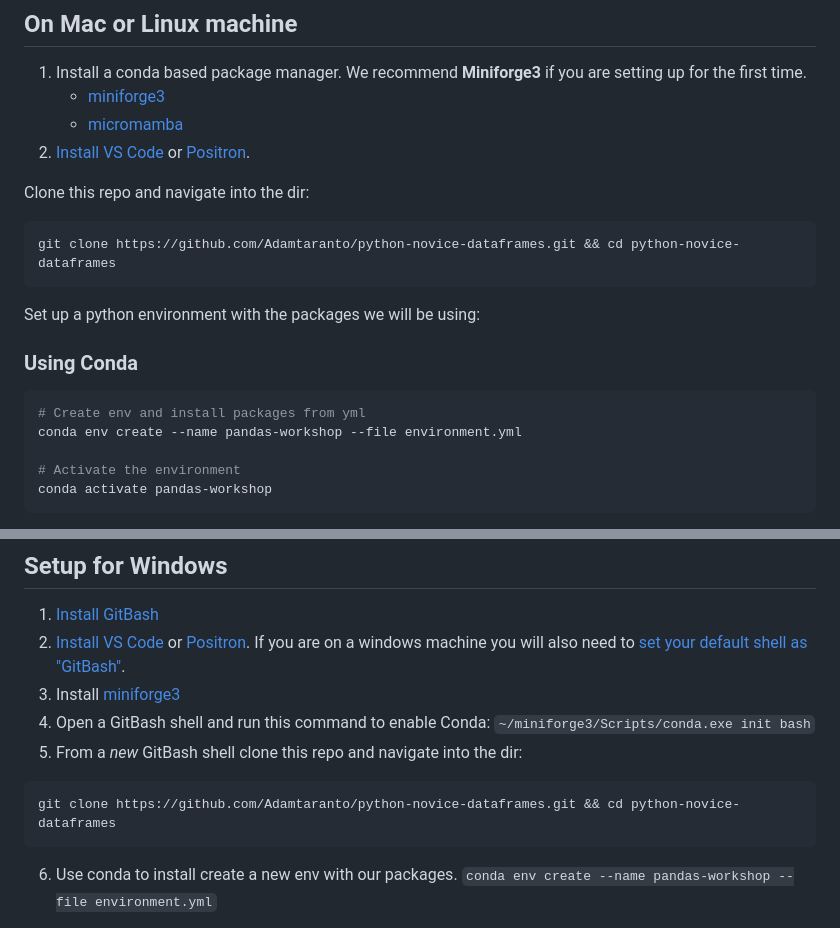
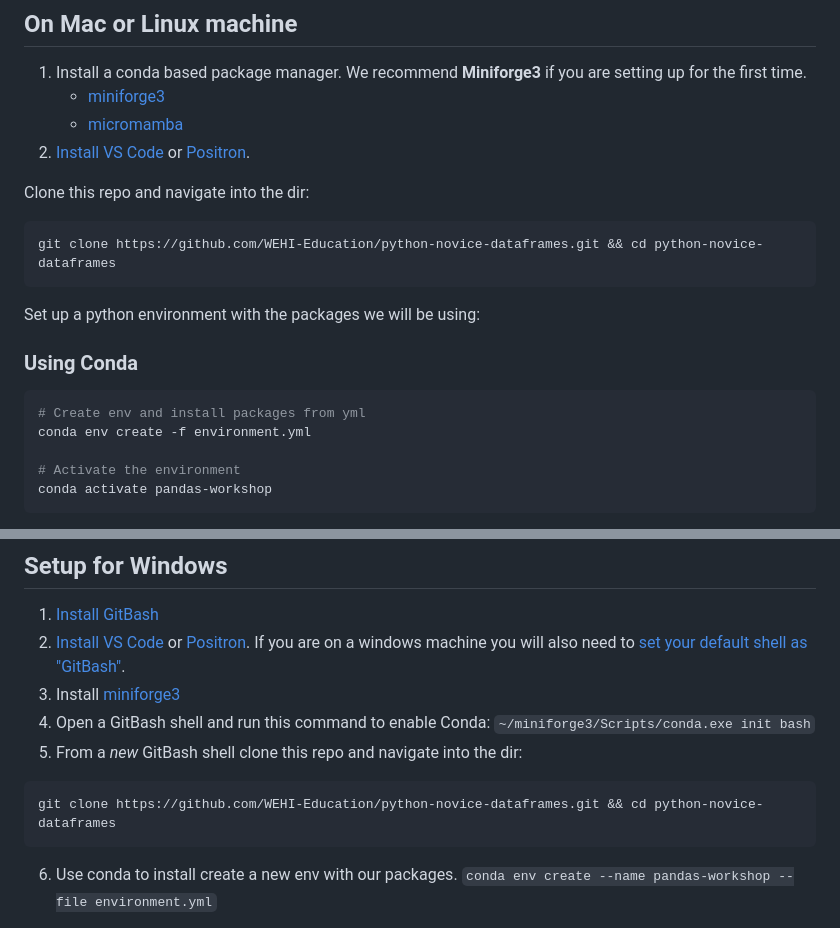
Before and after one commit to WEHI-Education/python-novice-dataframes, a Markdown page: README.md, 2 parts joined by grey strips. Rendered like a GitHub page.

Commit message:
Fix repo path

````diff
--- a/README.md
+++ b/README.md
@@ -17,7 +17,7 @@
 Clone this repo and navigate into the dir:
 
 ``` bash
-git clone https://github.com/Adamtaranto/python-novice-dataframes.git && cd python-novice-dataframes
+git clone https://github.com/WEHI-Education/python-novice-dataframes.git && cd python-novice-dataframes
 ```
 
 Set up a python environment with the packages we will be using:
@@ -26,7 +26,7 @@ Set up a python environment with the packages we will be using:
 
 ``` bash
 # Create env and install packages from yml
-conda env create --name pandas-workshop --file environment.yml
+conda env create -f environment.yml
 
 # Activate the environment
 conda activate pandas-workshop
@@ -56,7 +56,7 @@ jupyter lab
 5.  From a *new* GitBash shell clone this repo and navigate into the dir:
 
 ``` bash
-git clone https://github.com/Adamtaranto/python-novice-dataframes.git && cd python-novice-dataframes
+git clone https://github.com/WEHI-Education/python-novice-dataframes.git && cd python-novice-dataframes
 ```
 
 6.  Use conda to install create a new env with our packages. `conda env create --name pandas-workshop --file environment.yml`
````
